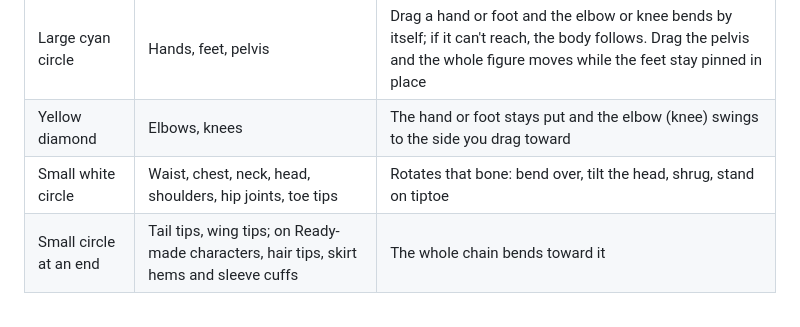
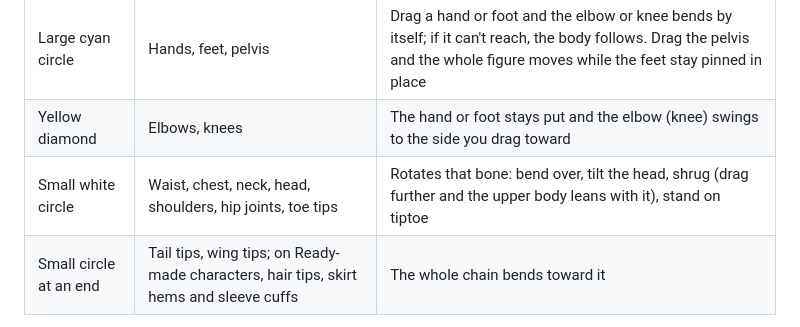
Before and after one commit to LatteMochaMatcha/MultiWS, a Markdown page: README.en.md, the part around the change. Drawn GitHub-style.

```diff
--- a/README.en.md
+++ b/README.en.md
@@ -238,7 +238,7 @@ Click "Pose" at the top left of the 3D view and a set of handles lights up on th
 | --- | --- | --- |
 | Large cyan circle | Hands, feet, pelvis | Drag a hand or foot and the elbow or knee bends by itself; if it can't reach, the body follows. Drag the pelvis and the whole figure moves while the feet stay pinned in place |
 | Yellow diamond | Elbows, knees | The hand or foot stays put and the elbow (knee) swings to the side you drag toward |
-| Small white circle | Waist, chest, neck, head, shoulders, hip joints, toe tips | Rotates that bone: bend over, tilt the head, shrug, stand on tiptoe |
+| Small white circle | Waist, chest, neck, head, shoulders, hip joints, toe tips | Rotates that bone: bend over, tilt the head, shrug (drag further and the upper body leans with it), stand on tiptoe |
 | Small circle at an end | Tail tips, wing tips; on Ready-made characters, hair tips, skirt hems and sleeve cuffs | The whole chain bends toward it |
 
 **The "Pose" section**:
```
Also changed, not shown: README.ja.md (+1 -1 lines), README.md (+1 -1 lines), docs/collar-settle.png (added), 9 other files.
